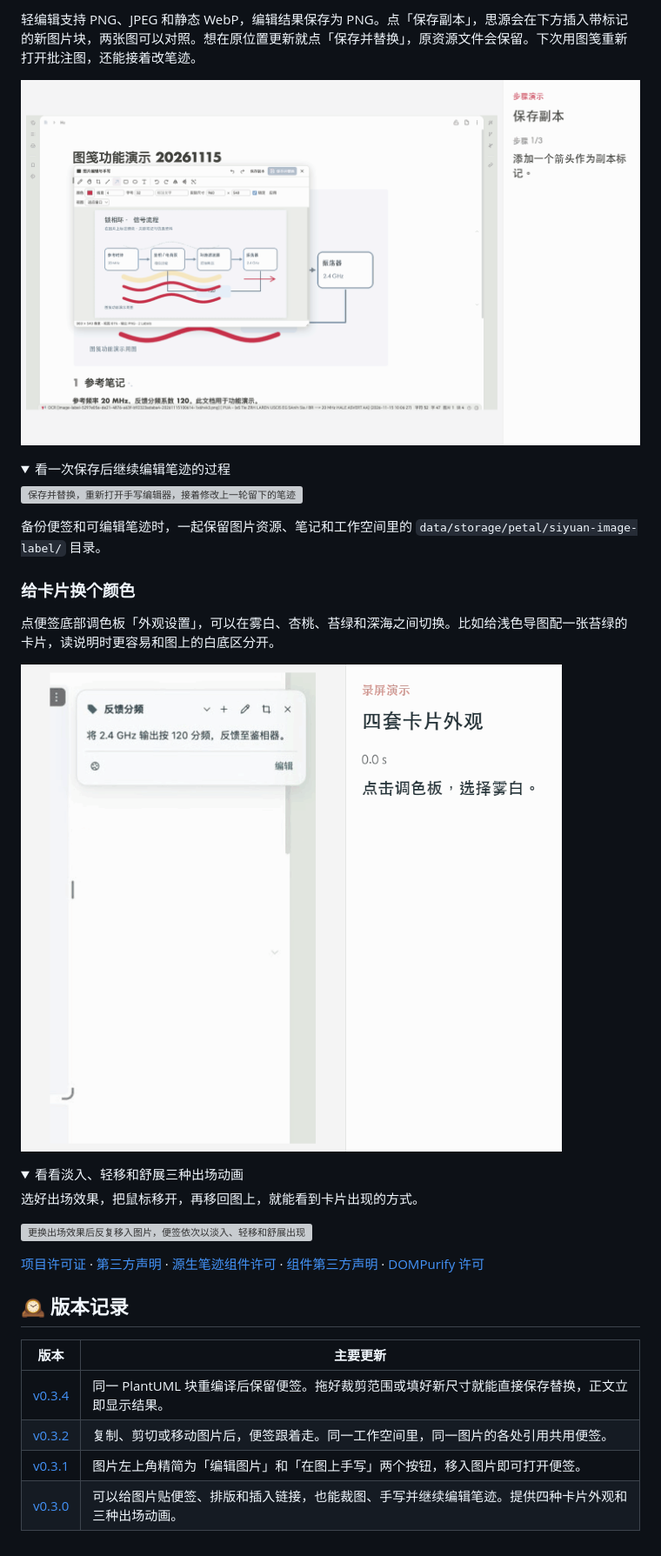
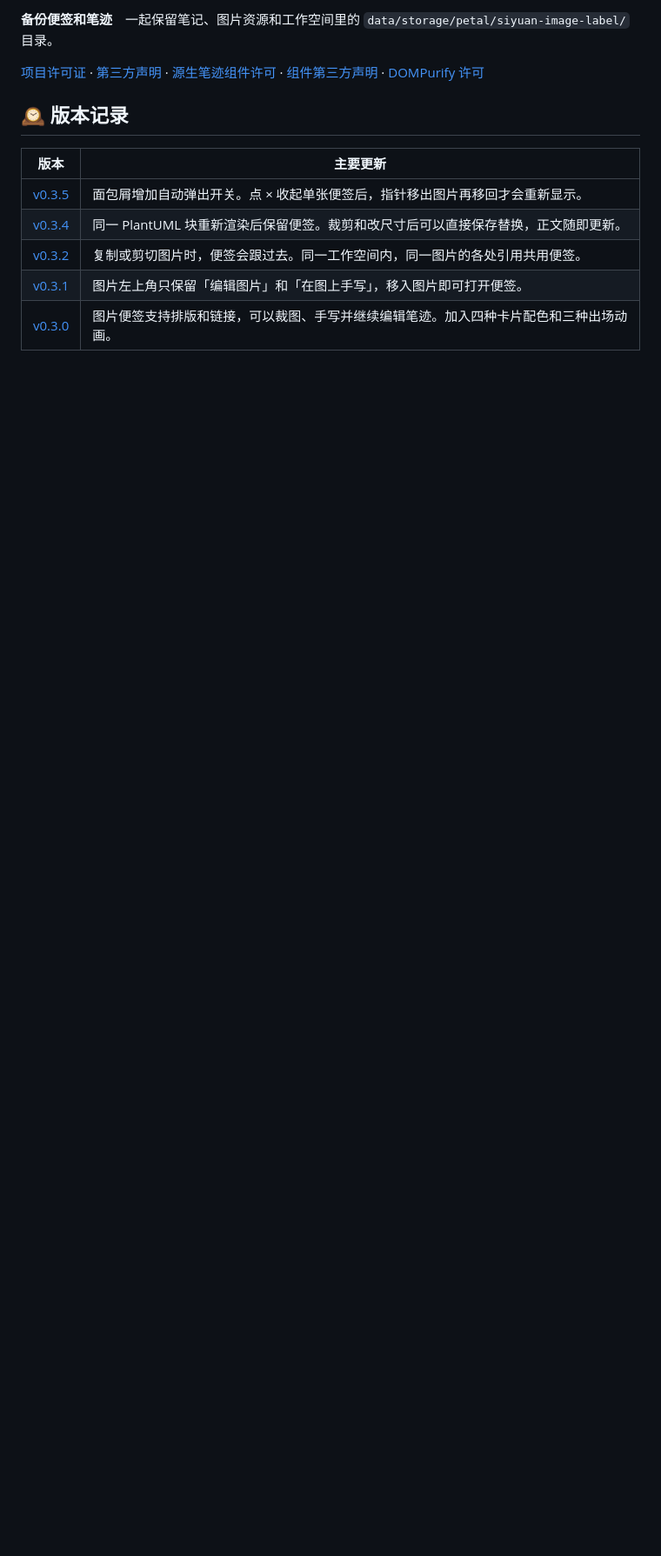
Before and after one commit to jiangeeeeee/siyuan-image-label, a Markdown page: README.md, the part around one of its changes. Shown at 87% size. Drawn GitHub-style; folded sections open; blank space fills up the shorter version; grey boxes are pictures that could not be loaded.

```diff
--- a/README.md
+++ b/README.md
@@ -117,30 +56,4 @@
-轻编辑支持 PNG、JPEG 和静态 WebP，编辑结果保存为 PNG。点「保存副本」，思源会在下方插入带标记的新图片块，两张图可以对照。想在原位置更新就点「保存并替换」，原资源文件会保留。下次用图笺重新打开批注图，还能接着改笔迹。
-
-![点保存副本后，思源正文同时显示原来的图片和带手写标记的独立副本](docs/demos/save-copy.gif)
-
-<details>
-<summary>看一次保存后继续编辑笔迹的过程</summary>
-
-![保存并替换，重新打开手写编辑器，接着修改上一轮留下的笔迹](docs/demos/reedit.gif)
-
-备份便签和可编辑笔迹时，一起保留图片资源、笔记和工作空间里的 `data/storage/petal/siyuan-image-label/` 目录。
-
-</details>
-
-### 给卡片换个颜色
-
-点便签底部调色板「外观设置」，可以在雾白、杏桃、苔绿和深海之间切换。比如给浅色导图配一张苔绿的卡片，读说明时更容易和图上的白底区分开。
-
-![在外观设置中切换雾白、杏桃、苔绿和深海，同一张便签随之变色](docs/demos/themes.gif)
-
-<details>
-<summary>看看淡入、轻移和舒展三种出场动画</summary>
-
-选好出场效果，把鼠标移开，再移回图上，就能看到卡片出现的方式。
-
-![更换出场效果后反复移入图片，便签依次以淡入、轻移和舒展出现](docs/demos/animations.gif)
-
-</details>
+**备份便签和笔迹**　一起保留笔记、图片资源和工作空间里的 `data/storage/petal/siyuan-image-label/` 目录。
 
 [项目许可证](LICENSE) · [第三方声明](THIRD_PARTY_NOTICES.md) · [源生笔迹组件许可](NATIVE_COMPONENT_LICENSE.txt) · [组件第三方声明](NATIVE_THIRD_PARTY_NOTICES.md) · [DOMPurify 许可](DOMPURIFY_LICENSE.txt)
 
@@ -148,7 +61,8 @@
 
 | 版本 | 主要更新 |
 | --- | --- |
-| [v0.3.4](https://github.com/jiangeeeeee/siyuan-image-label/releases/tag/v0.3.4) | 同一 PlantUML 块重编译后保留便签。拖好裁剪范围或填好新尺寸就能直接保存替换，正文立即显示结果。 |
-| [v0.3.2](https://github.com/jiangeeeeee/siyuan-image-label/releases/tag/v0.3.2) | 复制、剪切或移动图片后，便签跟着走。同一工作空间里，同一图片的各处引用共用便签。 |
-| [v0.3.1](https://github.com/jiangeeeeee/siyuan-image-label/releases/tag/v0.3.1) | 图片左上角精简为「编辑图片」和「在图上手写」两个按钮，移入图片即可打开便签。 |
-| [v0.3.0](https://github.com/jiangeeeeee/siyuan-image-label/releases/tag/v0.3.0) | 可以给图片贴便签、排版和插入链接，也能裁图、手写并继续编辑笔迹。提供四种卡片外观和三种出场动画。 |
+| [v0.3.5](https://github.com/jiangeeeeee/siyuan-image-label/releases/tag/v0.3.5) | 面包屑增加自动弹出开关。点 × 收起单张便签后，指针移出图片再移回才会重新显示。 |
+| [v0.3.4](https://github.com/jiangeeeeee/siyuan-image-label/releases/tag/v0.3.4) | 同一 PlantUML 块重新渲染后保留便签。裁剪和改尺寸后可以直接保存替换，正文随即更新。 |
+| [v0.3.2](https://github.com/jiangeeeeee/siyuan-image-label/releases/tag/v0.3.2) | 复制或剪切图片时，便签会跟过去。同一工作空间内，同一图片的各处引用共用便签。 |
+| [v0.3.1](https://github.com/jiangeeeeee/siyuan-image-label/releases/tag/v0.3.1) | 图片左上角只保留「编辑图片」和「在图上手写」，移入图片即可打开便签。 |
+| [v0.3.0](https://github.com/jiangeeeeee/siyuan-image-label/releases/tag/v0.3.0) | 图片便签支持排版和链接，可以裁图、手写并继续编辑笔迹。加入四种卡片配色和三种出场动画。 |
```
Also changed, not shown: other parts of README.md (+34 -95 lines), docs/demos/dismiss-label.gif (added), docs/demos/pause-hover.gif (added), 4 other files.
